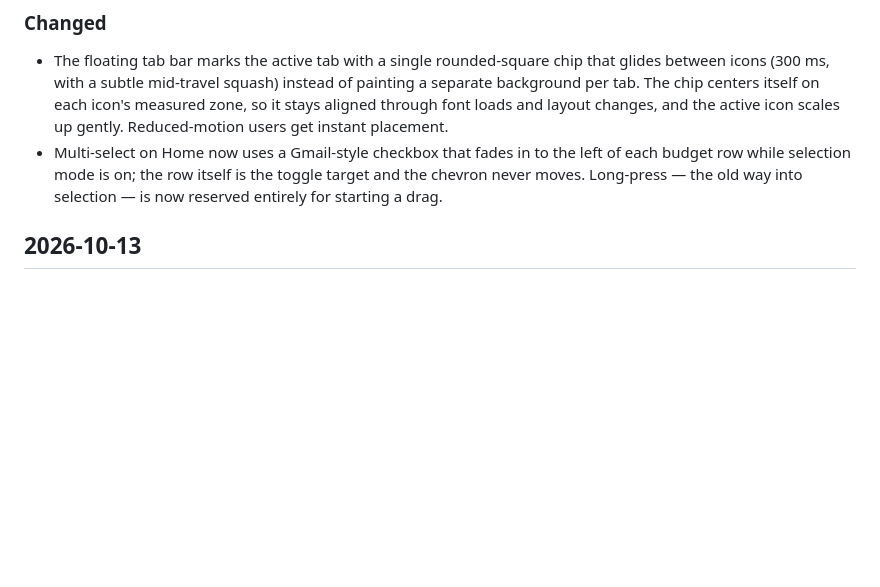
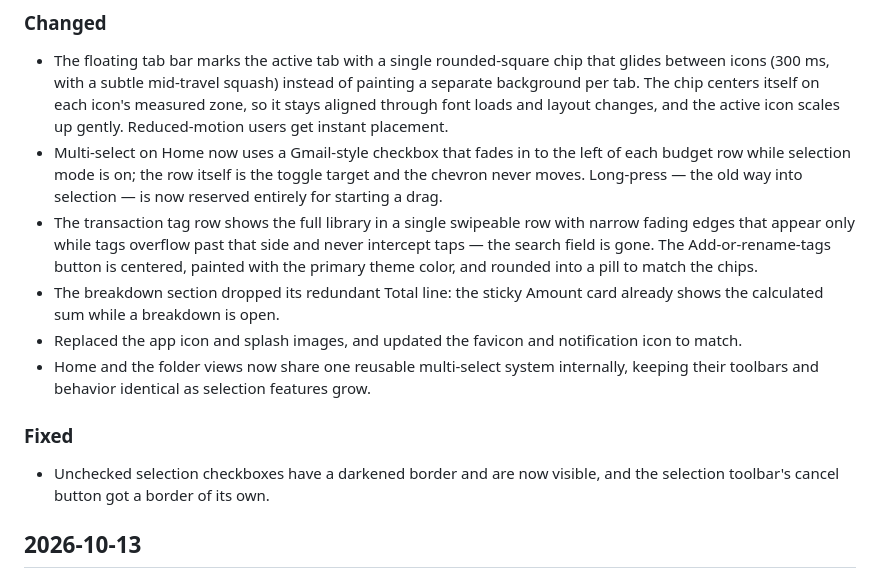
Before and after one commit to jamesjomuad/MoneyQ, a Markdown page: changelog.md, the part around one of its changes. Drawn GitHub-style; blank space fills up the shorter version.

```diff
--- a/changelog.md
+++ b/changelog.md
@@ -29,6 +97,23 @@ All notable changes to Budgetarian. Dates are local calendar days; newest first.
   left of each budget row while selection mode is on; the row itself is the
   toggle target and the chevron never moves. Long-press — the old way into
   selection — is now reserved entirely for starting a drag.
+- The transaction tag row shows the full library in a single swipeable row
+  with narrow fading edges that appear only while tags overflow past that
+  side and never intercept taps — the search field is gone. The
+  Add-or-rename-tags button is centered, painted with the primary theme
+  color, and rounded into a pill to match the chips.
+- The breakdown section dropped its redundant Total line: the sticky Amount
+  card already shows the calculated sum while a breakdown is open.
+- Replaced the app icon and splash images, and updated the favicon and
+  notification icon to match.
+- Home and the folder views now share one reusable multi-select system
+  internally, keeping their toolbars and behavior identical as selection
+  features grow.
+
+### Fixed
+- Unchecked selection checkboxes have a darkened border and are now
+  visible, and the selection toolbar's cancel button got a border of its
+  own.
 
 ## 2026-10-13
 
```
Also changed, not shown: other parts of changelog.md (+68 -0 lines).
